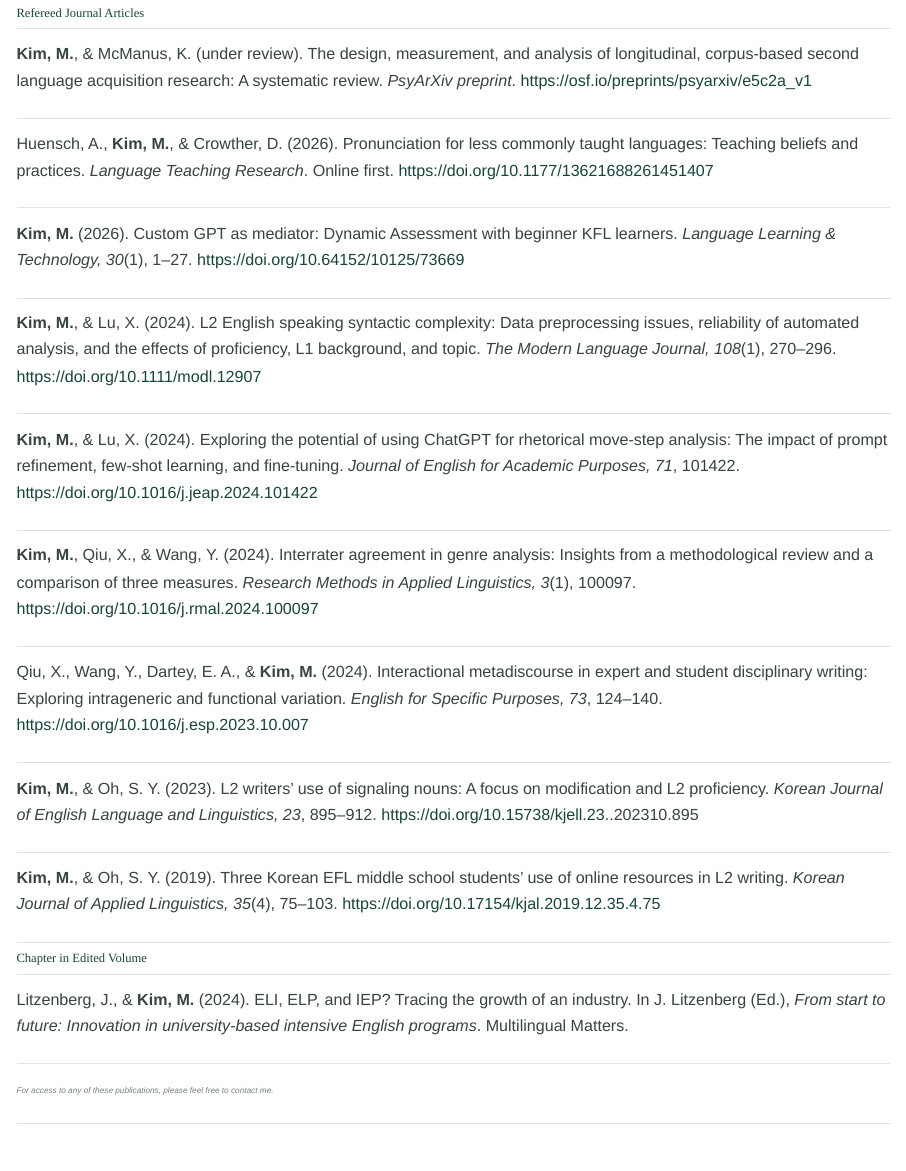
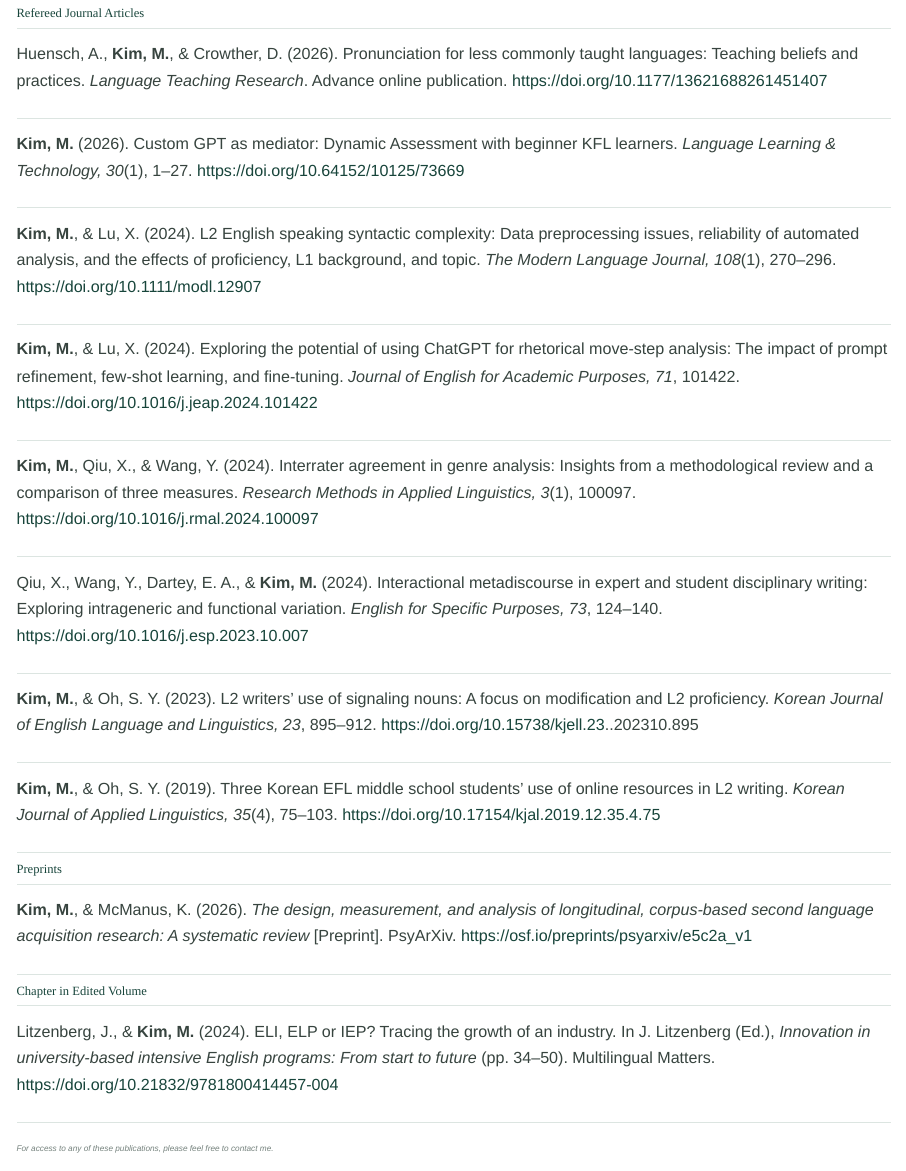
Before and after one commit to kim-min-jin/kim-min-jin.github.io, a Quarto document (publications.qmd): the page in a window 1100 px wide, from its top. Rendered offline with R 4.5, knitr and Pandoc in place of Quarto, with nearby package versions.

Commit message:
Update website

```diff
--- a/publications.qmd
+++ b/publications.qmd
@@ -7,16 +7,10 @@ page-layout: full
 
 <h2 class="section-heading">Refereed Journal Articles</h2>
 
-<div class="pub-row">
-<div class="pub-content">
-<strong>Kim, M.</strong>, & McManus, K. (under review). The design, measurement, and analysis of longitudinal, corpus-based second language acquisition research: A systematic review. <em>PsyArXiv preprint</em>. <a href="https://osf.io/preprints/psyarxiv/e5c2a_v1">https://osf.io/preprints/psyarxiv/e5c2a_v1</a>
-</div>
-</div>
-
 
 <div class="pub-row">
 <div class="pub-content">
-Huensch, A., <strong>Kim, M.</strong>, & Crowther, D. (2026). Pronunciation for less commonly taught languages: Teaching beliefs and practices. <em>Language Teaching Research</em>. Online first. <a href="https://doi.org/10.1177/13621688261451407">https://doi.org/10.1177/13621688261451407</a>
+Huensch, A., <strong>Kim, M.</strong>, & Crowther, D. (2026). Pronunciation for less commonly taught languages: Teaching beliefs and practices. <em>Language Teaching Research</em>. Advance online publication. <a href="https://doi.org/10.1177/13621688261451407">https://doi.org/10.1177/13621688261451407</a>
 </div>
 </div>
 
@@ -70,11 +64,19 @@ Qiu, X., Wang, Y., Dartey, E. A., & <strong>Kim, M.</strong> (2024). Interaction
 </div>
 
 
+<h2 class="section-heading">Preprints</h2>
+
+<div class="pub-row">
+<div class="pub-content">
+<strong>Kim, M.</strong>, & McManus, K. (2026). <em>The design, measurement, and analysis of longitudinal, corpus-based second language acquisition research: A systematic review</em> [Preprint]. PsyArXiv. <a href="https://osf.io/preprints/psyarxiv/e5c2a_v1">https://osf.io/preprints/psyarxiv/e5c2a_v1</a>
+</div>
+</div>
+
 <h2 class="section-heading">Chapter in Edited Volume</h2>
 
 <div class="pub-row">
 <div class="pub-content">
-Litzenberg, J., & <strong>Kim, M.</strong> (2024). ELI, ELP, and IEP? Tracing the growth of an industry. In J. Litzenberg (Ed.), <em>From start to future: Innovation in university-based intensive English programs</em>. Multilingual Matters.
+Litzenberg, J., & <strong>Kim, M.</strong> (2024). ELI, ELP or IEP? Tracing the growth of an industry. In J. Litzenberg (Ed.), <em>Innovation in university-based intensive English programs: From start to future</em> (pp. 34–50). Multilingual Matters. <a href="https://doi.org/10.21832/9781800414457-004">https://doi.org/10.21832/9781800414457-004</a>
 </div>
 </div>
 
```
Also changed, not shown: .quarto/idx/cv.qmd.json, .quarto/idx/publications.qmd.json, 9 other files.
